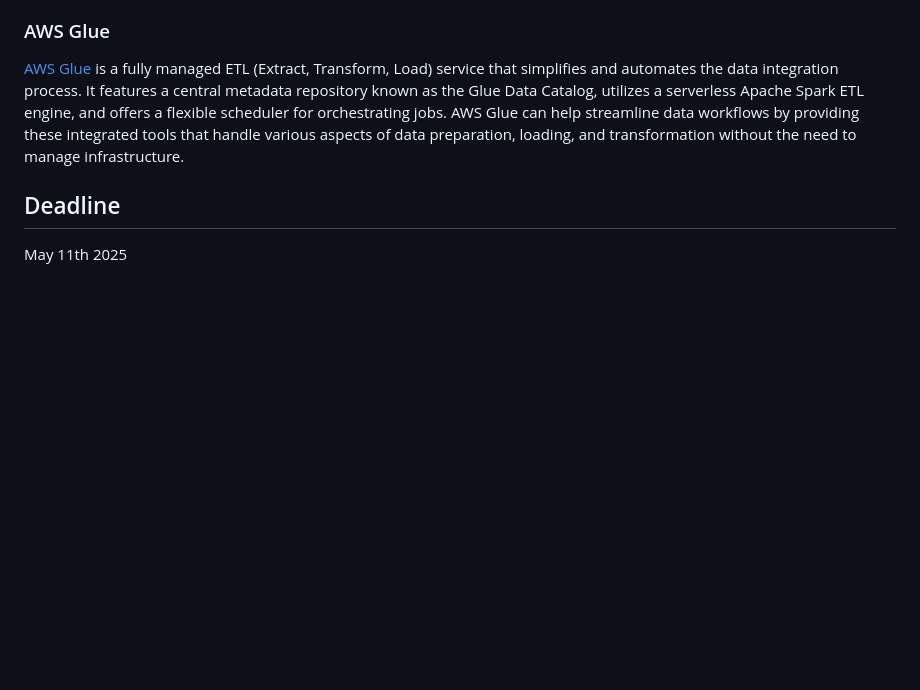
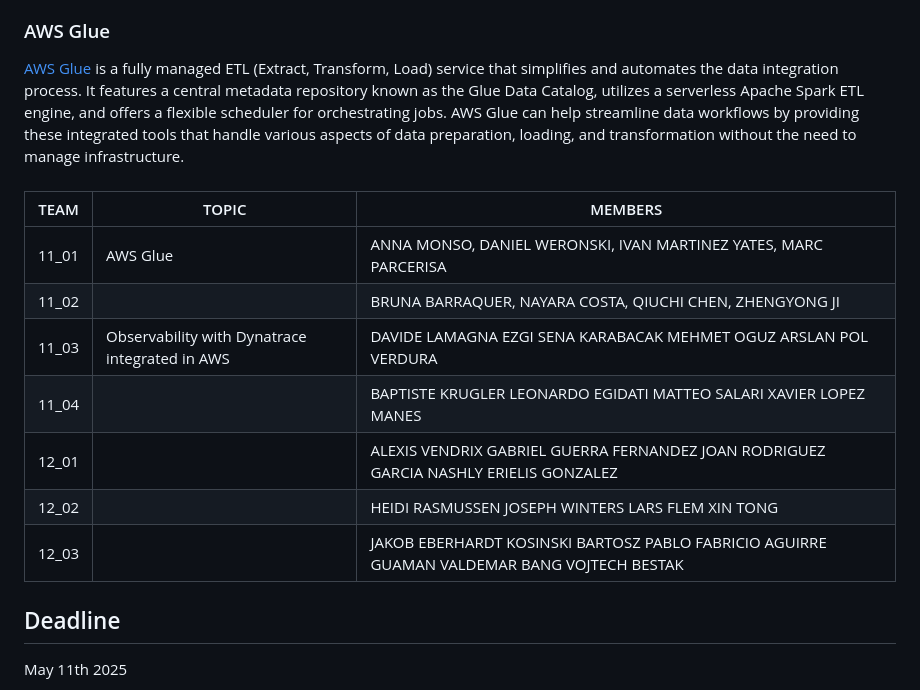
Before and after one commit to CCBDA-UPC/Research-Projects-2025, a Markdown page: README.md, the part around the change. GitHub-like rendering; blank space fills up the shorter version.

Commit message:
Teams added

```diff
--- a/README.md
+++ b/README.md
@@ -104,6 +104,19 @@ Following the AWS Academy Machine Learning Foundation course that introduces the
 
 [AWS Glue](https://docs.aws.amazon.com/glue/latest/dg/what-is-glue.html) is a fully managed ETL (Extract, Transform, Load) service that simplifies and automates the data integration process. It features a central metadata repository known as the Glue Data Catalog, utilizes a serverless Apache Spark ETL engine, and offers a flexible scheduler for orchestrating jobs. AWS Glue can help streamline data workflows by providing these integrated tools that handle various aspects of data preparation, loading, and transformation without the need to manage infrastructure.
 
+###
+
+| TEAM  | TOPIC | MEMBERS |
+|-------|-------|------------|
+| 11_01 | AWS Glue | ANNA MONSO, DANIEL WERONSKI, IVAN MARTINEZ YATES, MARC PARCERISA |
+| 11_02 | |    BRUNA BARRAQUER, NAYARA COSTA, QIUCHI CHEN, ZHENGYONG JI |
+| 11_03 | Observability with Dynatrace integrated in AWS | DAVIDE LAMAGNA EZGI SENA KARABACAK MEHMET OGUZ ARSLAN POL VERDURA |
+| 11_04 | |BAPTISTE KRUGLER LEONARDO EGIDATI MATTEO SALARI XAVIER LOPEZ MANES|
+| 12_01 | |ALEXIS VENDRIX GABRIEL GUERRA FERNANDEZ JOAN RODRIGUEZ GARCIA NASHLY ERIELIS GONZALEZ |
+| 12_02 | |HEIDI RASMUSSEN JOSEPH WINTERS LARS FLEM XIN TONG |
+| 12_03 | |JAKOB EBERHARDT KOSINSKI BARTOSZ PABLO FABRICIO AGUIRRE GUAMAN VALDEMAR BANG VOJTECH BESTAK |
+
+
 ## Deadline
 
 May 11th 2025
```
